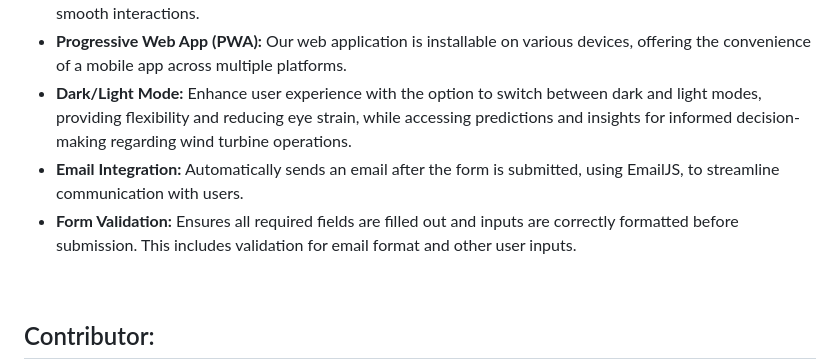
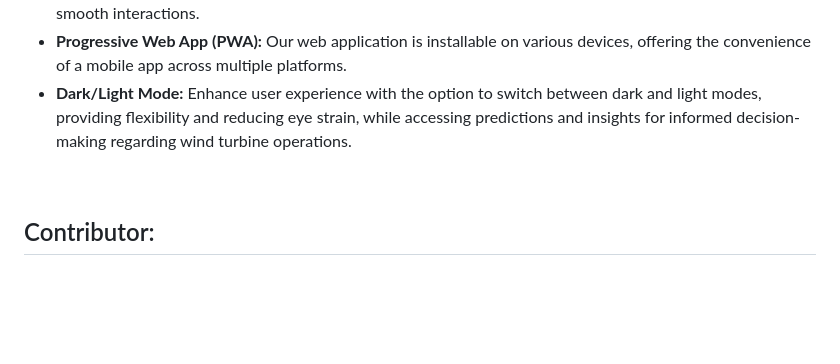
Before and after one commit to GaurPratap007/Wind-Power-Prediction-Using-Hybrid-Model, a Markdown page: README.md, the part around the change. Drawn GitHub-style; blank space fills up the shorter version.

```diff
--- a/README.md
+++ b/README.md
@@ -27,8 +27,6 @@ This project involves the development of a machine learning model to predict the
 - <b>High-Quality UX:</b> Prioritizing user experience with high contrast colors, clear fonts, easy navigation, and smooth interactions.
 - <b>Progressive Web App (PWA):</b> Our web application is installable on various devices, offering the convenience of a mobile app across multiple platforms.
 - <b>Dark/Light Mode:</b> Enhance user experience with the option to switch between dark and light modes, providing flexibility and reducing eye strain, while accessing predictions and insights for informed decision-making regarding wind turbine operations.
-- <b>Email Integration:</b> Automatically sends an email after the form is submitted, using EmailJS, to streamline communication with users.
-- <b>Form Validation:</b> Ensures all required fields are filled out and inputs are correctly formatted before submission. This includes validation for email format and other user inputs.
 
 <br>
 
```
